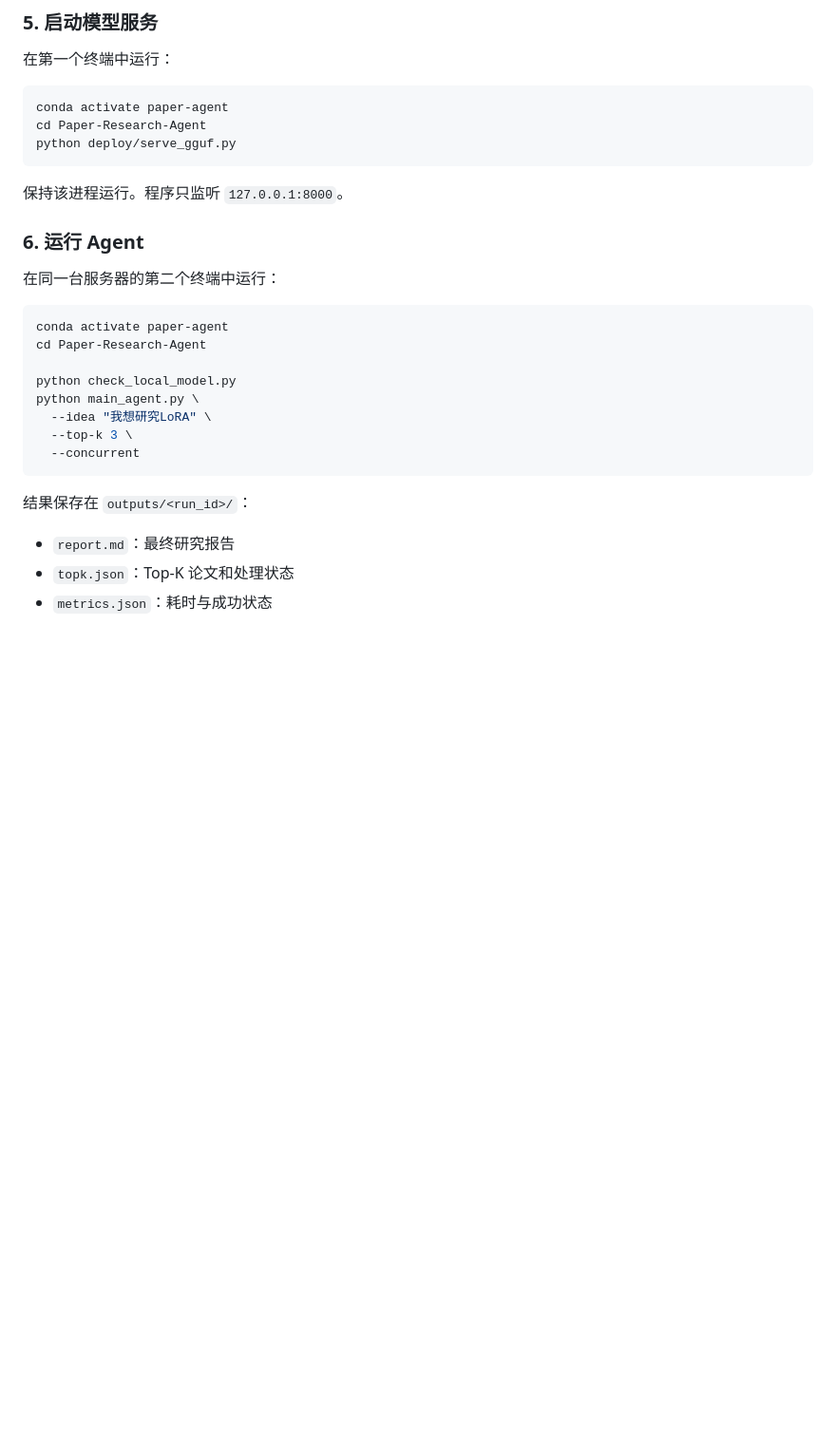
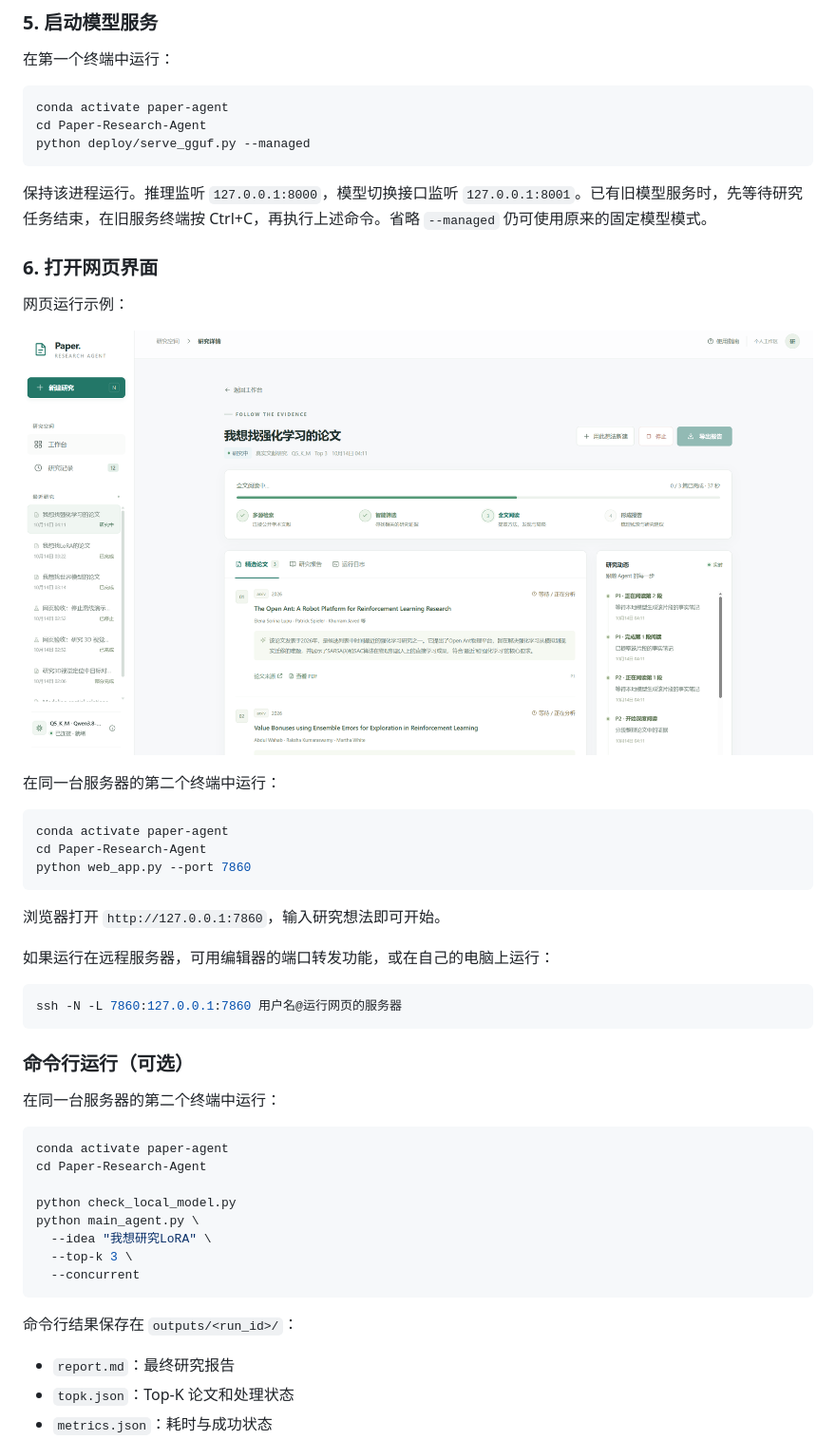
Before and after one commit to Verakinssd/BUAA_Paper_Research_Agent, a Markdown page: README.md, the part around one of its changes. Shown at 95% size. Drawn GitHub-style; pictures changed too: demo.png (added); blank space fills up the shorter version.

````diff
--- a/README.md
+++ b/README.md
@@ -64,12 +74,34 @@ LLAMA_SERVER_BIN=/absolute/path/to/llama.cpp/build/bin/llama-server
 ```bash
 conda activate paper-agent
 cd Paper-Research-Agent
-python deploy/serve_gguf.py
+python deploy/serve_gguf.py --managed
 ```
 
-保持该进程运行。程序只监听 `127.0.0.1:8000`。
+保持该进程运行。推理监听 `127.0.0.1:8000`，模型切换接口监听 `127.0.0.1:8001`。已有旧模型服务时，先等待研究任务结束，在旧服务终端按 Ctrl+C，再执行上述命令。省略 `--managed` 仍可使用原来的固定模型模式。
 
-### 6. 运行 Agent
+### 6. 打开网页界面
+
+网页运行示例：
+
+![Paper Research Agent 网页运行示例](demo.png)
+
+在同一台服务器的第二个终端中运行：
+
+```bash
+conda activate paper-agent
+cd Paper-Research-Agent
+python web_app.py --port 7860
+```
+
+浏览器打开 `http://127.0.0.1:7860`，输入研究想法即可开始。
+
+如果运行在远程服务器，可用编辑器的端口转发功能，或在自己的电脑上运行：
+
+```bash
+ssh -N -L 7860:127.0.0.1:7860 用户名@运行网页的服务器
+```
+
+### 命令行运行（可选）
 
 在同一台服务器的第二个终端中运行：
 
@@ -84,7 +116,7 @@ python main_agent.py \
   --concurrent
 ```
 
-结果保存在 `outputs/<run_id>/`：
+命令行结果保存在 `outputs/<run_id>/`：
 
 - `report.md`：最终研究报告
 - `topk.json`：Top-K 论文和处理状态
````
Also changed, not shown: other parts of README.md (+11 -1 lines), 12 other files.
